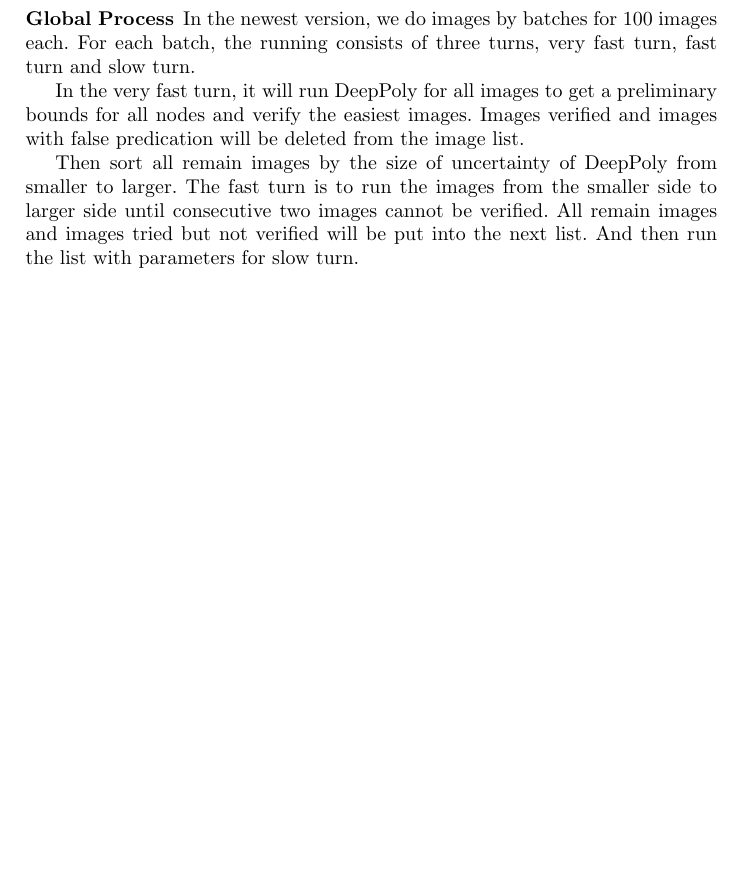
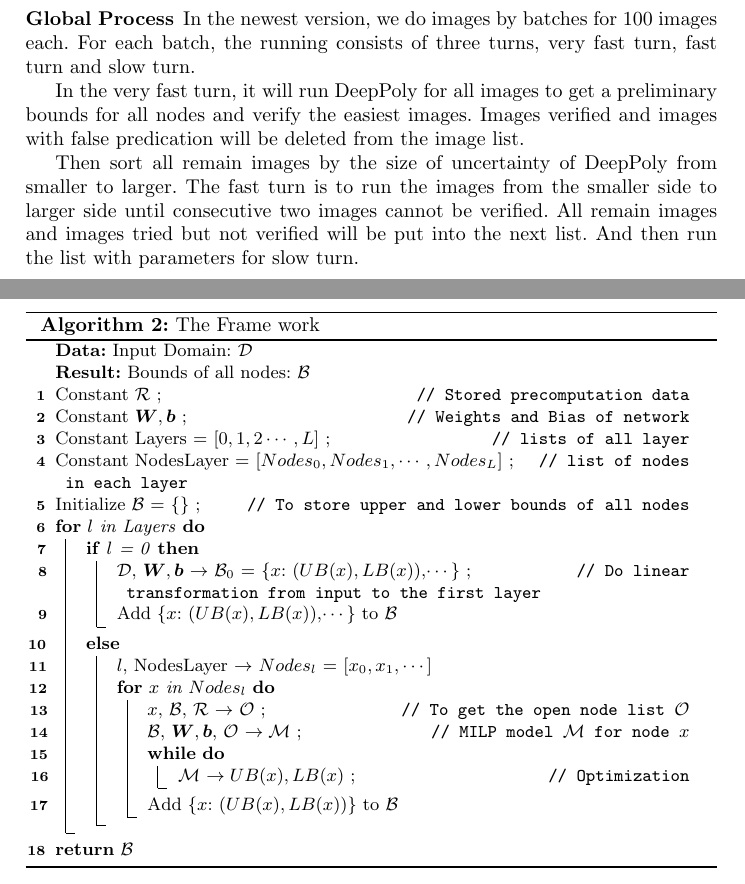
Before and after one commit to blaisegenest/vericompensate, a LaTeX paper (Paper/Paper_noProof.tex): part of page 13 of 16 before the commit and two parts of pages 13 and 14 of 17 after it, the two joined at a grey line, cut so that both start at the same text, the shorter picture padded with empty space. Compiled offline with pdfLaTeX.

Commit message:
Add code

```diff
--- a/Paper/Paper_noProof.tex
+++ b/Paper/Paper_noProof.tex
@@ -695,6 +695,54 @@ The open node chosen is the key part of the whole framework but costs a lot of t
 %
 %Before build an MILP model and when choosing open nodes list,  the program will read the reference data combining with the data of bounds to continue the computation of open nodes. This will use much less time.
 
+\begin{algorithm}
+	\caption{The Frame work}
+	\KwData{Input Domain: $\mathcal{D}$}
+	\KwResult{Bounds of all nodes: $\mathcal{B}$}
+
+	Constant $\mathcal{R}$  \tcp*{Stored precomputation data}
+
+	Constant $\boldsymbol{W}, \boldsymbol{b}$ \tcp*{Weights and Bias of network}
+
+	Constant Layers = $[0,1,2\cdots,L]$ \tcp*{lists of all layer}
+
+	Constant NodesLayer = $[Nodes_0,Nodes_1,\cdots, Nodes_L]$ \tcp*{list of nodes in each layer}
+
+
+	Initialize $\mathcal{B}$ = \{\} \tcp*{To store upper and lower bounds of all nodes}
+
+	\For{$l$ in Layers}{
+		\If{$l$ = 0}{
+
+			$\mathcal{D}$, $\boldsymbol{W}, \boldsymbol{b}$ $\rightarrow$ $\mathcal{B}_0$ = \{$x$: $(UB(x),LB(x))$,$\cdots$\}
+			\tcp*{Do linear transformation  from input to the first layer}
+
+			Add \{$x$: $(UB(x),LB(x))$,$\cdots$\} to $\mathcal{B}$}
+
+		\Else{
+
+			$l$, NodesLayer $\rightarrow$ $Nodes_l$ = $[x_0,x_1,\cdots]$
+
+			\For{$x$ in $Nodes_l$}{
+				$x$, $\mathcal{B}$, $\mathcal{R}$  $\rightarrow$ $\mathcal{O}$ \tcp*{To get the open node list $\mathcal{O}$}
+
+				$\mathcal{B}$, $\boldsymbol{W}, \boldsymbol{b}$, $\mathcal{O}$ $\rightarrow \mathcal{M}$  \tcp*{MILP model $\mathcal{M}$ for node $x$}
+
+				\While{}{$\mathcal{M}$ $\rightarrow UB(x),LB(x)$ \tcp*{Optimization}}
+
+				Add \{$x$: $(UB(x),LB(x))$\} to $\mathcal{B}$
+
+
+			}
+
+		}
+
+
+	}
+
+	\Return{$\mathcal{B}$}
+
+\end{algorithm}
 
 \subsubsection*{Process for one node}
 
```
